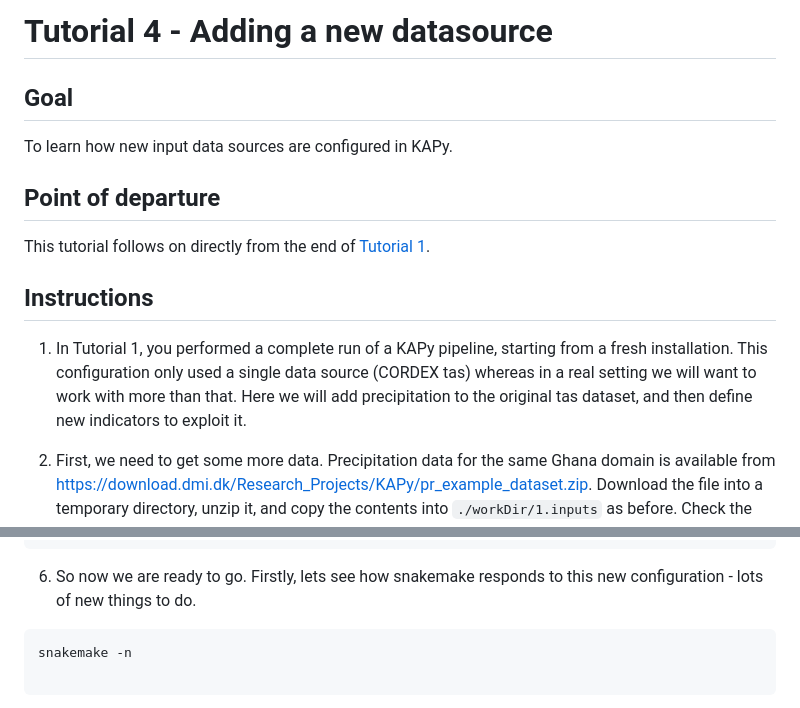
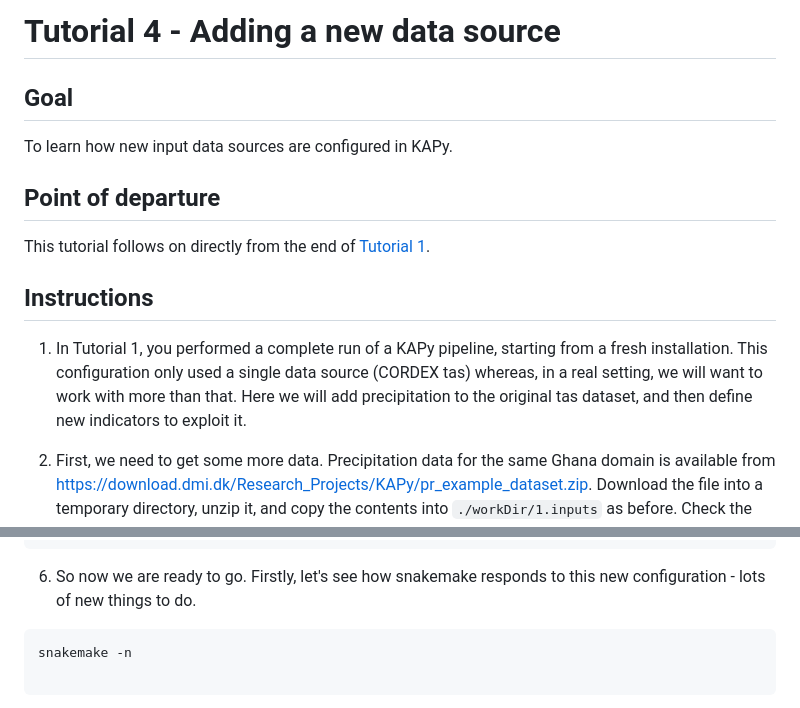
Before and after one commit to Klimaatlas/KAPy, a Markdown page: docs/tutorials/Tutorial04.md, 2 parts joined by grey strips. GitHub-like rendering.

````diff
--- a/docs/tutorials/Tutorial04.md
+++ b/docs/tutorials/Tutorial04.md
@@ -1,4 +1,4 @@
-# Tutorial 4 - Adding a new datasource
+# Tutorial 4 - Adding a new data source
 
 ## Goal
 
@@ -10,7 +10,7 @@ This tutorial follows on directly from the end of [Tutorial 1](Tutorial01.md).
 
 ## Instructions
 
-1. In Tutorial 1, you performed a complete run of a KAPy pipeline, starting from a fresh installation. This configuration only used a single data source (CORDEX tas) whereas in a real setting we will want to work with more than that. Here we will add precipitation to the original tas dataset, and then define new indicators to exploit it.
+1. In Tutorial 1, you performed a complete run of a KAPy pipeline, starting from a fresh installation. This configuration only used a single data source (CORDEX tas) whereas, in a real setting, we will want to work with more than that. Here we will add precipitation to the original tas dataset, and then define new indicators to exploit it.
 
 2. First, we need to get some more data. Precipitation data for the same Ghana domain is available from https://download.dmi.dk/Research_Projects/KAPy/pr_example_dataset.zip. Download the file into a temporary directory, unzip it, and copy the contents into `./workDir/1.inputs` as before. Check the contents of this directory - you should see files starting with both `tas_*`and `pr_*` now.
 
@@ -83,7 +83,7 @@ indicators:
         time_binning: "years" #Choose between periods, years, months
 ```
 
-6. So now we are ready to go. Firstly, lets see how snakemake responds to this new configuration - lots of new things to do.
+6. So now we are ready to go. Firstly, let's see how snakemake responds to this new configuration - lots of new things to do.
 ```
 snakemake -n
 
````
